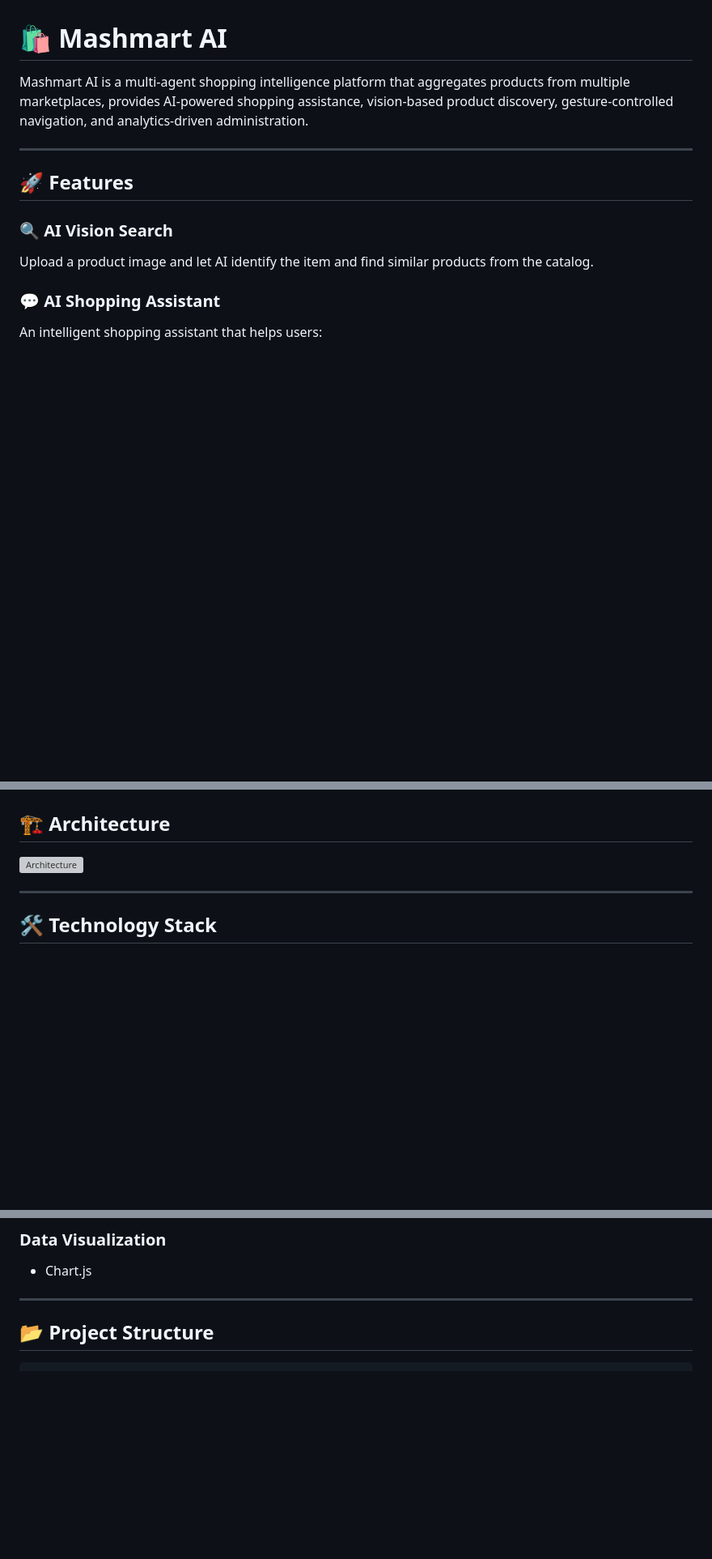
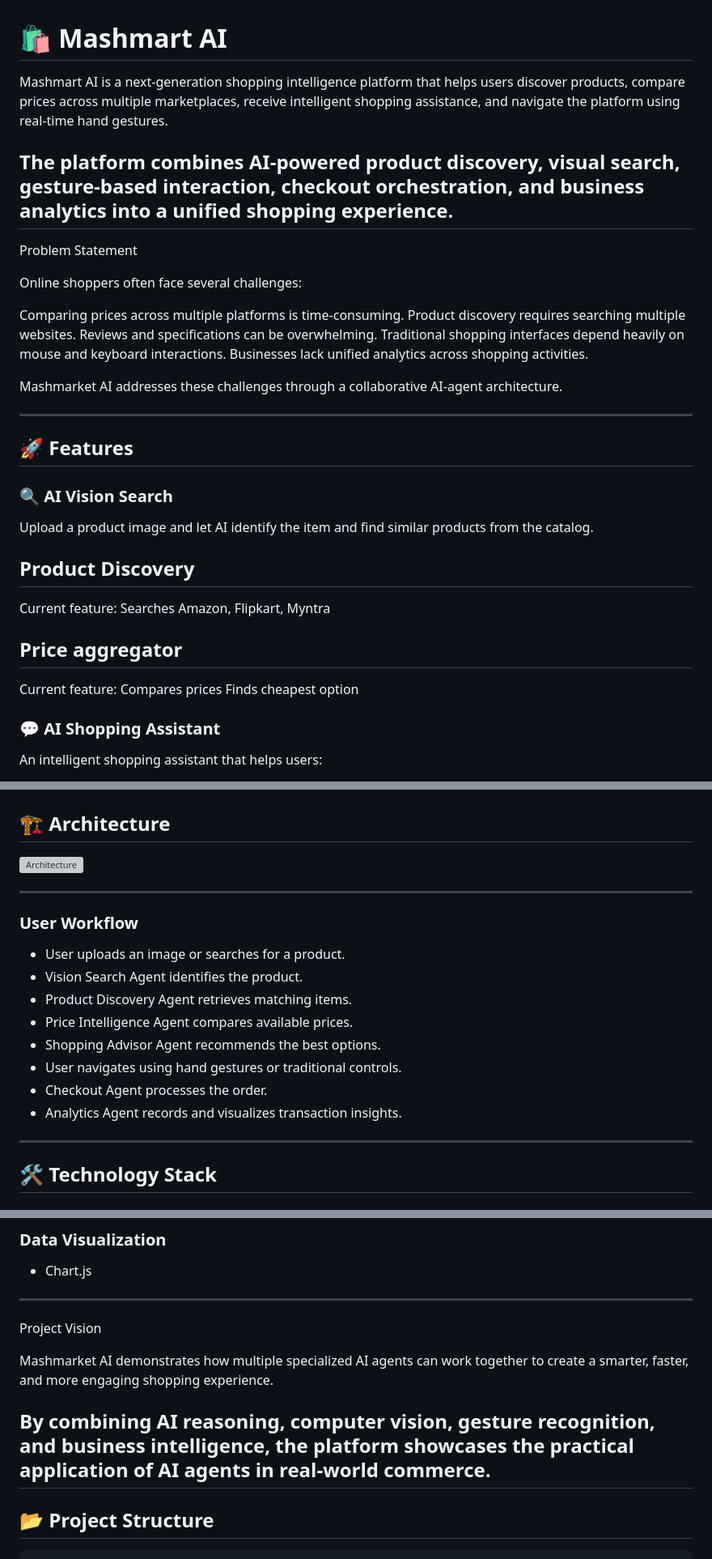
Before and after one commit to madhura25aug/Mashmart-AI, a Markdown page: README.md, 3 parts joined by grey strips. Shown at 81% size. Drawn GitHub-style; blank space fills up the shorter version; grey boxes are pictures that could not be loaded.

Commit message:
Enhance README with detailed features and workflow
Expanded the README to include a problem statement, user workflow, project vision, and future enhancements. Updated descriptions of features and technology stack.

```diff
--- a/README.md
+++ b/README.md
@@ -1,8 +1,20 @@
 # 🛍️ Mashmart AI
 
-Mashmart AI is a multi-agent shopping intelligence platform that aggregates products from multiple marketplaces, provides AI-powered shopping assistance, vision-based product discovery, gesture-controlled navigation, and analytics-driven administration.
+Mashmart AI is a next-generation shopping intelligence platform that helps users discover products, compare prices across multiple marketplaces, receive intelligent shopping assistance, and navigate the platform using real-time hand gestures.
 
+The platform combines AI-powered product discovery, visual search, gesture-based interaction, checkout orchestration, and business analytics into a unified shopping experience.
+---
+Problem Statement
 
+Online shoppers often face several challenges:
+
+Comparing prices across multiple platforms is time-consuming.
+Product discovery requires searching multiple websites.
+Reviews and specifications can be overwhelming.
+Traditional shopping interfaces depend heavily on mouse and keyboard interactions.
+Businesses lack unified analytics across shopping activities.
+
+Mashmarket AI addresses these challenges through a collaborative AI-agent architecture.
 
 ---
 
@@ -10,6 +22,14 @@ Mashmart AI is a multi-agent shopping intelligence platform that aggregates prod
 
 ### 🔍 AI Vision Search
 Upload a product image and let AI identify the item and find similar products from the catalog.
+
+## Product Discovery
+Current feature:
+Searches Amazon, Flipkart, Myntra
+
+## Price aggregator
+Current feature:
+Compares prices Finds cheapest option
 
 ### 💬 AI Shopping Assistant
 An intelligent shopping assistant that helps users:
@@ -71,7 +91,16 @@ Mashmart consists of multiple specialized agents:
 ![Architecture](architecture.png)
 
 ---
-
+### User Workflow
+- User uploads an image or searches for a product.
+- Vision Search Agent identifies the product.
+- Product Discovery Agent retrieves matching items.
+- Price Intelligence Agent compares available prices.
+- Shopping Advisor Agent recommends the best options.
+- User navigates using hand gestures or traditional controls.
+- Checkout Agent processes the order.
+- Analytics Agent records and visualizes transaction insights.
+---
 
 ## 🛠️ Technology Stack
 
@@ -96,7 +125,12 @@ Mashmart consists of multiple specialized agents:
 - Chart.js
 
 ---
+Project Vision
 
+Mashmarket AI demonstrates how multiple specialized AI agents can work together to create a smarter, faster, and more engaging shopping experience.
+
+By combining AI reasoning, computer vision, gesture recognition, and business intelligence, the platform showcases the practical application of AI agents in real-world commerce.
+---
 
 ## 📂 Project Structure
 
```
Also changed, not shown: other parts of README.md (+1 -9 lines).
